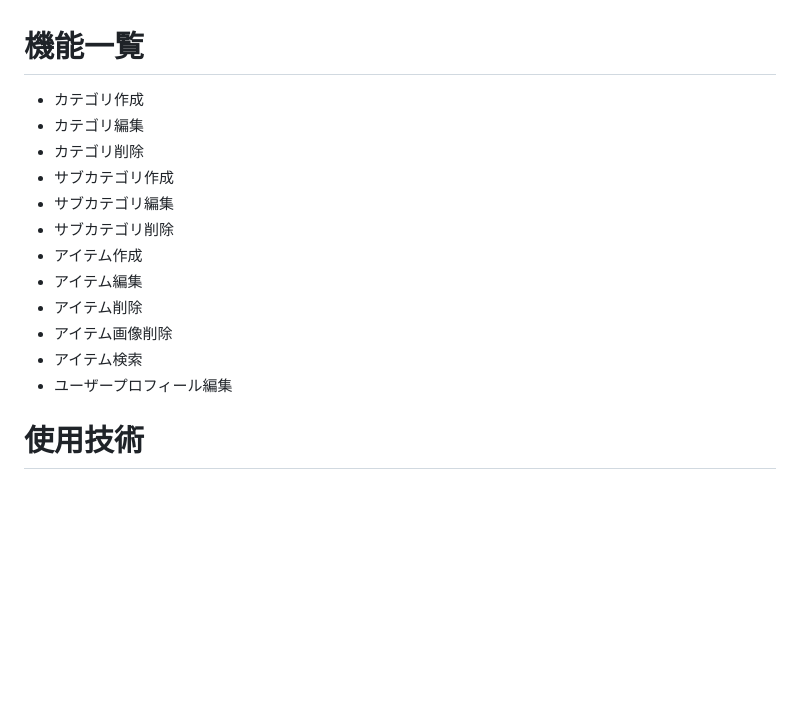
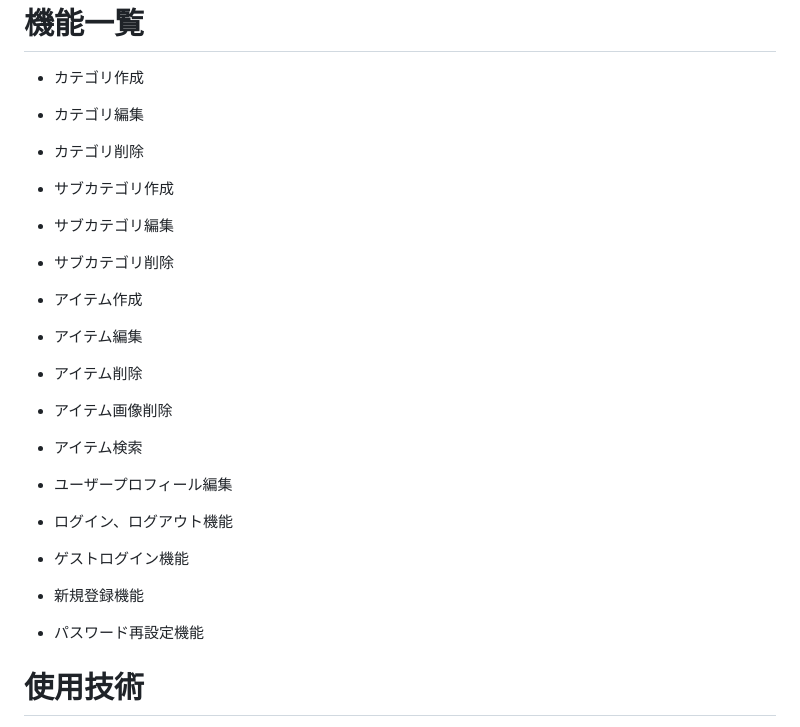
Before and after one commit to hurugi7/monogra, a Markdown page: README.md, the part around the change. Rendered like a GitHub page; blank space fills up the shorter version.

```diff
--- a/README.md
+++ b/README.md
@@ -121,15 +121,25 @@ __ユーザープロフィール__
 * カテゴリ作成
 * カテゴリ編集
 * カテゴリ削除
+
+
 * サブカテゴリ作成
 * サブカテゴリ編集
 * サブカテゴリ削除
+
+
 * アイテム作成
 * アイテム編集
 * アイテム削除
 * アイテム画像削除
 * アイテム検索
+
+
 * ユーザープロフィール編集
+* ログイン、ログアウト機能
+* ゲストログイン機能
+* 新規登録機能
+* パスワード再設定機能
 
 
 # 使用技術
```
